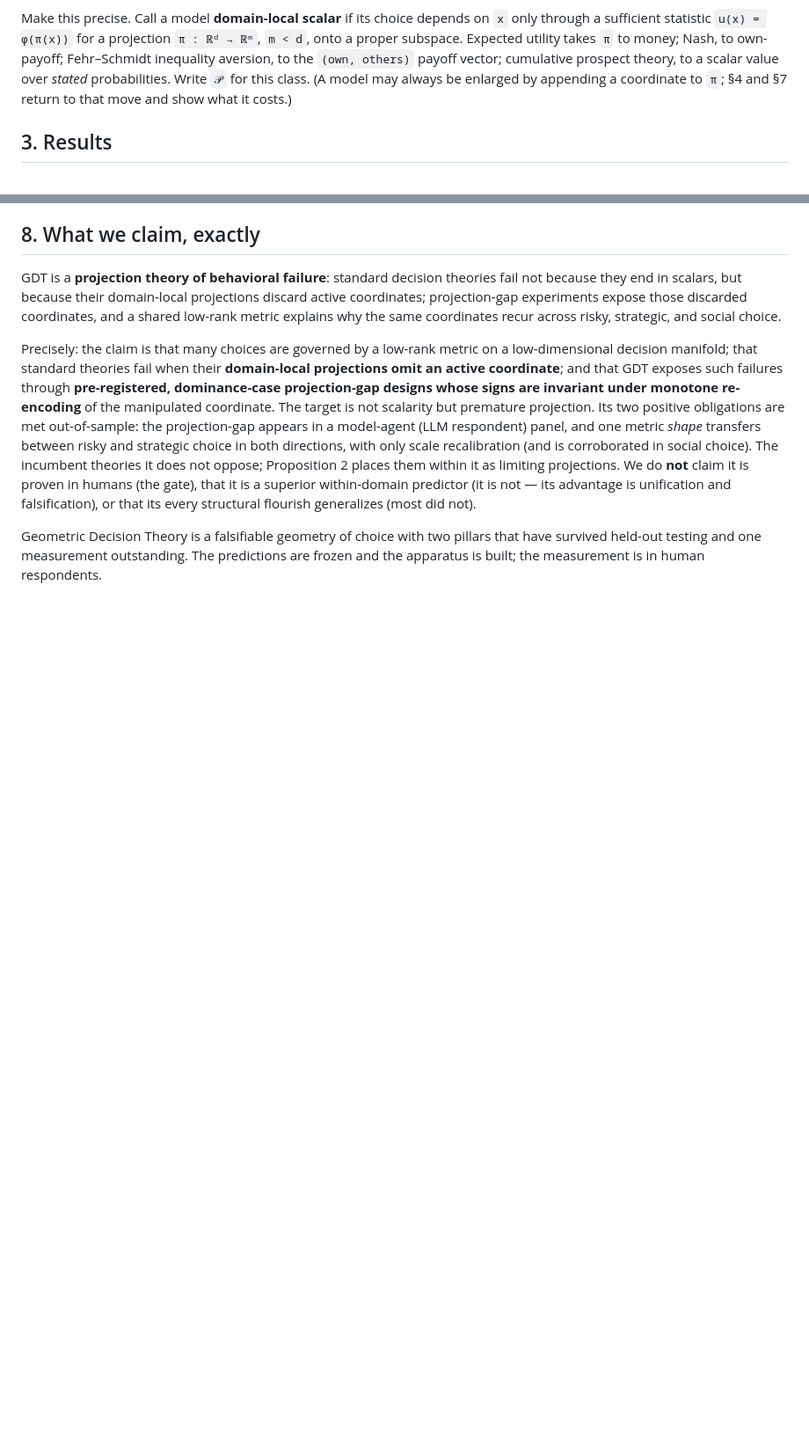
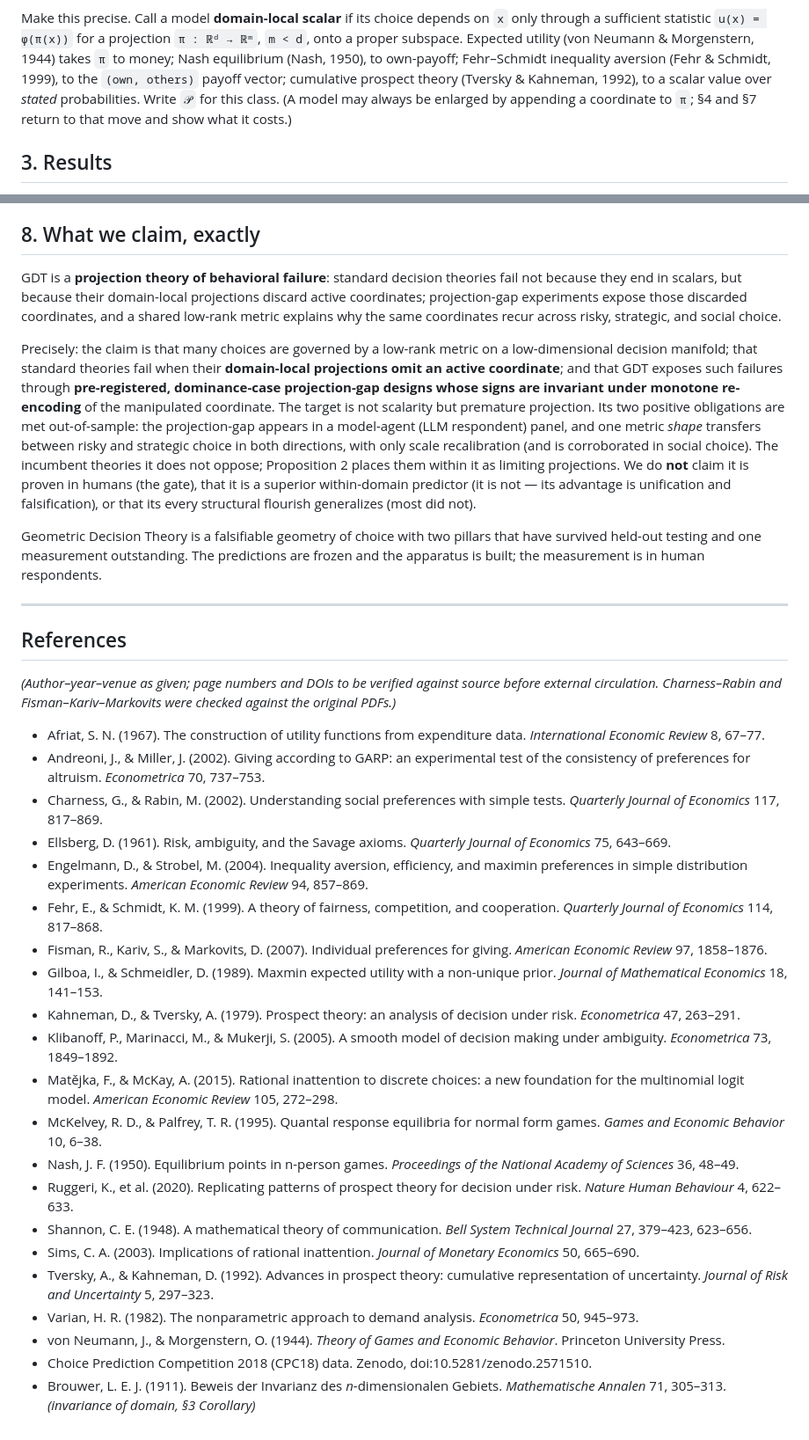
Before and after one commit to ahb-sjsu/geometric-economics, a Markdown page: experiments/papers/paper_flagship_gdt.md, 2 parts joined by grey strips. Shown at 88% size. Drawn GitHub-style; blank space fills up the shorter version.

Commit message:
papers: flagship -- add references (fix the no-citations gap)
Added a References section (20 works) and inline citations for the incumbents where the
scalar class is defined (vNM 1944, Nash 1950, Fehr-Schmidt 1999, Tversky-Kahneman 1992).
Charness-Rabin 2002 and Fisman-Kariv-Markovits 2007 verified against the original PDFs.
Header note flags that page numbers/DOIs need a final verification pass; a few name-dropped
works (rational inattention, QRE, ambiguity models, data sources) still need inline anchors.

Co-Authored-By: Claude Opus 4.8 (1M context) <noreply@anthropic.com>

```diff
--- a/experiments/papers/paper_flagship_gdt.md
+++ b/experiments/papers/paper_flagship_gdt.md
@@ -77,8 +77,9 @@ The target of the theory is therefore not scalarity but *premature projection*.
 
 Make this precise. Call a model **domain-local scalar** if its choice depends on `x` only through a
 sufficient statistic `u(x) = φ(π(x))` for a projection `π : ℝᵈ → ℝᵐ`, `m < d`, onto a proper subspace.
-Expected utility takes `π` to money; Nash, to own-payoff; Fehr–Schmidt inequality aversion, to the
-`(own, others)` payoff vector; cumulative prospect theory, to a scalar value over *stated*
+Expected utility (von Neumann & Morgenstern, 1944) takes `π` to money; Nash equilibrium (Nash, 1950),
+to own-payoff; Fehr–Schmidt inequality aversion (Fehr & Schmidt, 1999), to the `(own, others)` payoff
+vector; cumulative prospect theory (Tversky & Kahneman, 1992), to a scalar value over *stated*
 probabilities. Write `𝒫` for this class. (A model may always be enlarged by appending a coordinate to
 `π`; §4 and §7 return to that move and show what it costs.)
 
@@ -255,3 +256,32 @@ its every structural flourish generalizes (most did not).
 Geometric Decision Theory is a falsifiable geometry of choice with two pillars that have survived
 held-out testing and one measurement outstanding. The predictions are frozen and the apparatus is
 built; the measurement is in human respondents.
+
+---
+
+## References
+
+*(Author–year–venue as given; page numbers and DOIs to be verified against source before external
+circulation. Charness–Rabin and Fisman–Kariv–Markovits were checked against the original PDFs.)*
+
+- Afriat, S. N. (1967). The construction of utility functions from expenditure data. *International Economic Review* 8, 67–77.
+- Andreoni, J., & Miller, J. (2002). Giving according to GARP: an experimental test of the consistency of preferences for altruism. *Econometrica* 70, 737–753.
+- Charness, G., & Rabin, M. (2002). Understanding social preferences with simple tests. *Quarterly Journal of Economics* 117, 817–869.
+- Ellsberg, D. (1961). Risk, ambiguity, and the Savage axioms. *Quarterly Journal of Economics* 75, 643–669.
+- Engelmann, D., & Strobel, M. (2004). Inequality aversion, efficiency, and maximin preferences in simple distribution experiments. *American Economic Review* 94, 857–869.
+- Fehr, E., & Schmidt, K. M. (1999). A theory of fairness, competition, and cooperation. *Quarterly Journal of Economics* 114, 817–868.
+- Fisman, R., Kariv, S., & Markovits, D. (2007). Individual preferences for giving. *American Economic Review* 97, 1858–1876.
+- Gilboa, I., & Schmeidler, D. (1989). Maxmin expected utility with a non-unique prior. *Journal of Mathematical Economics* 18, 141–153.
+- Kahneman, D., & Tversky, A. (1979). Prospect theory: an analysis of decision under risk. *Econometrica* 47, 263–291.
+- Klibanoff, P., Marinacci, M., & Mukerji, S. (2005). A smooth model of decision making under ambiguity. *Econometrica* 73, 1849–1892.
+- Matějka, F., & McKay, A. (2015). Rational inattention to discrete choices: a new foundation for the multinomial logit model. *American Economic Review* 105, 272–298.
+- McKelvey, R. D., & Palfrey, T. R. (1995). Quantal response equilibria for normal form games. *Games and Economic Behavior* 10, 6–38.
+- Nash, J. F. (1950). Equilibrium points in n-person games. *Proceedings of the National Academy of Sciences* 36, 48–49.
+- Ruggeri, K., et al. (2020). Replicating patterns of prospect theory for decision under risk. *Nature Human Behaviour* 4, 622–633.
+- Shannon, C. E. (1948). A mathematical theory of communication. *Bell System Technical Journal* 27, 379–423, 623–656.
+- Sims, C. A. (2003). Implications of rational inattention. *Journal of Monetary Economics* 50, 665–690.
+- Tversky, A., & Kahneman, D. (1992). Advances in prospect theory: cumulative representation of uncertainty. *Journal of Risk and Uncertainty* 5, 297–323.
+- Varian, H. R. (1982). The nonparametric approach to demand analysis. *Econometrica* 50, 945–973.
+- von Neumann, J., & Morgenstern, O. (1944). *Theory of Games and Economic Behavior*. Princeton University Press.
+- Choice Prediction Competition 2018 (CPC18) data. Zenodo, doi:10.5281/zenodo.2571510.
+- Brouwer, L. E. J. (1911). Beweis der Invarianz des *n*-dimensionalen Gebiets. *Mathematische Annalen* 71, 305–313. *(invariance of domain, §3 Corollary)*
```
